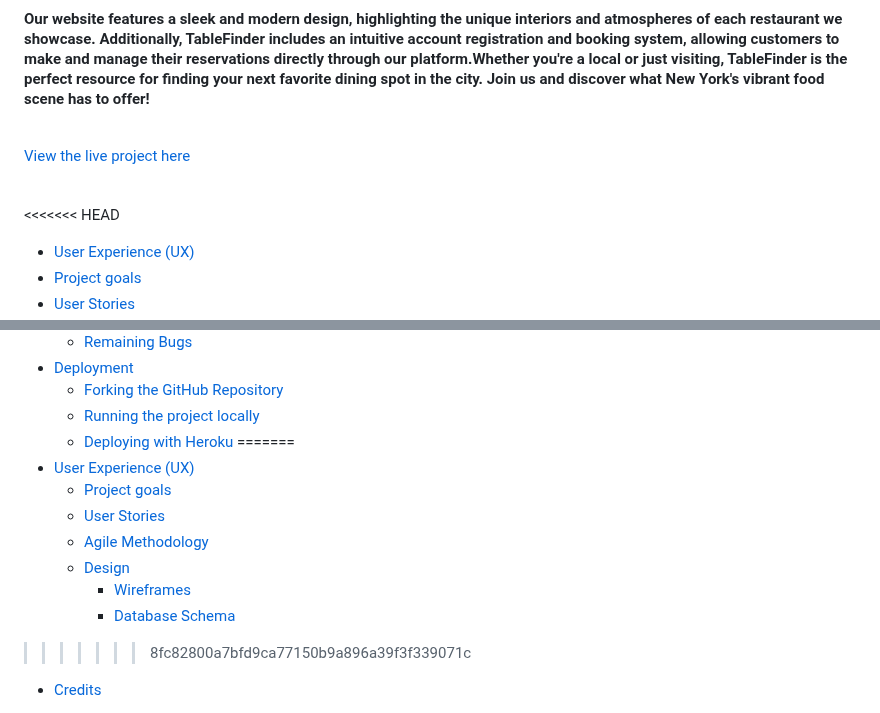
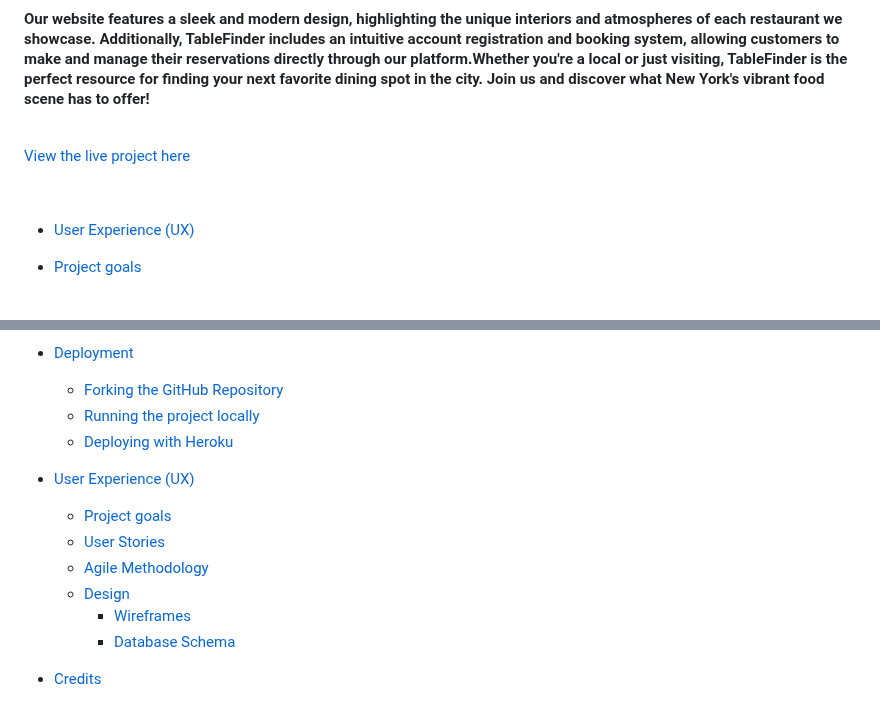
Before and after one commit to SuzanDewitz/TableFinder, a Markdown page: README.md, 2 parts joined by grey strips. Rendered like a GitHub page.

```diff
--- a/README.md
+++ b/README.md
@@ -18,7 +18,6 @@
 
 <br>
 
-<<<<<<< HEAD
    - [User Experience (UX)](https://github.com/SuzanDewitz/TableFinder#/user-experience)
    - [Project goals](https://github.com/SuzanDewitz/TableFinder#project-goals)
    - [User Stories](https://github.com/SuzanDewitz/TableFinder#user-stories)
@@ -41,7 +40,6 @@
     - [Forking the GitHub Repository](https://github.com/SuzanDewitz/TableFinder#forking-the-github-repository)
     - [Running the project locally](https://github.com/SuzanDewitz/TableFinder#running-the-project-locally)
     - [Deploying with Heroku](https://github.com/SuzanDewitz/TableFinder#deploying-with-heroku)
-=======
 - [User Experience (UX)](UX_URL)
    - [Project goals](https://github.com/SuzanDewitz/TableFinder#project-goals)
    - [User Stories](User_Stories_URL)
@@ -49,7 +47,6 @@
    - [Design](Design_URL)
         - [Wireframes](Wireframes_URL)
         - [Database Schema](Database_Schema_URL)
->>>>>>> 8fc82800a7bfd9ca77150b9a896a39f3f339071c
 
 - [Credits](https://github.com/SuzanDewitz/TableFinder#credits)
 
```
